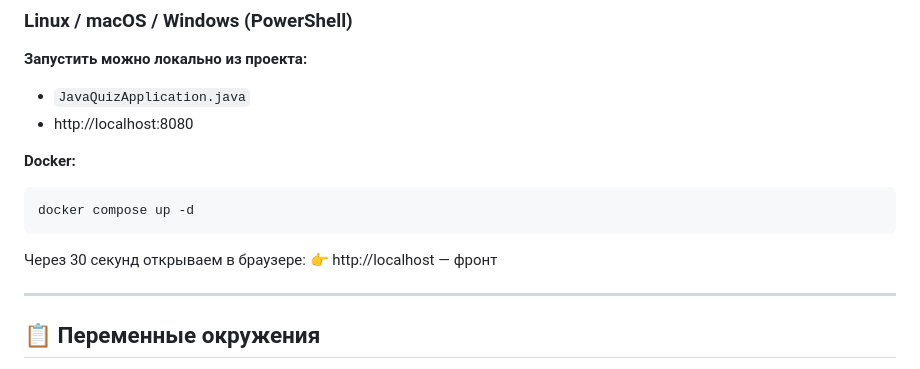
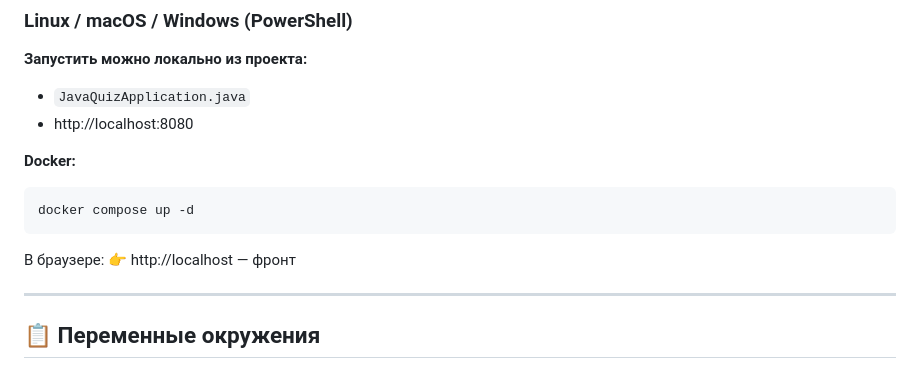
Before and after one commit to 2AlexD1531/java_quiz_app, a Markdown page: README.md, the part around the change. Rendered like a GitHub page.

````diff
--- a/README.md
+++ b/README.md
@@ -28,7 +28,7 @@ docker compose up -d
 ```
 
 
-Через 30 секунд открываем в браузере: 👉 http://localhost — фронт
+В браузере: 👉 http://localhost — фронт
 
 ---
 
````
